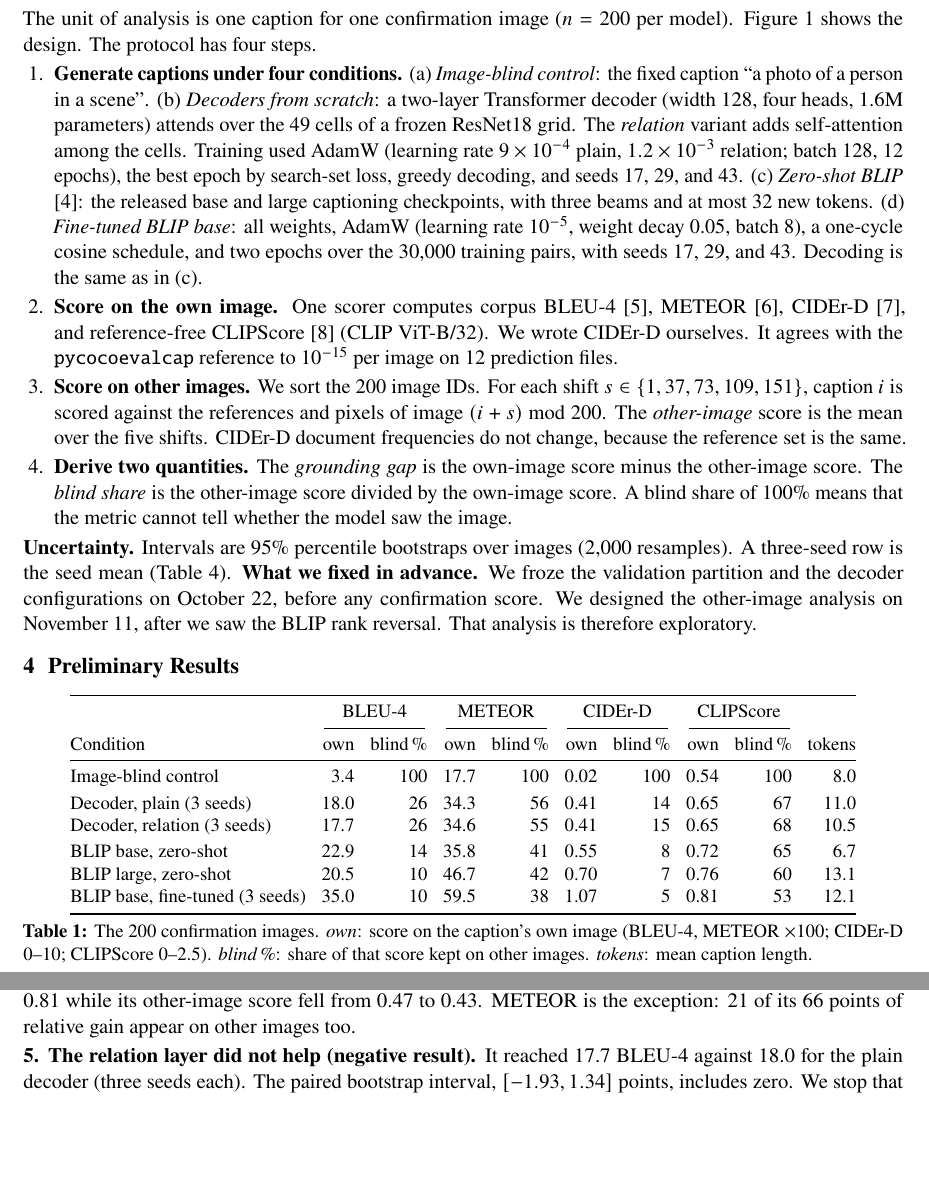
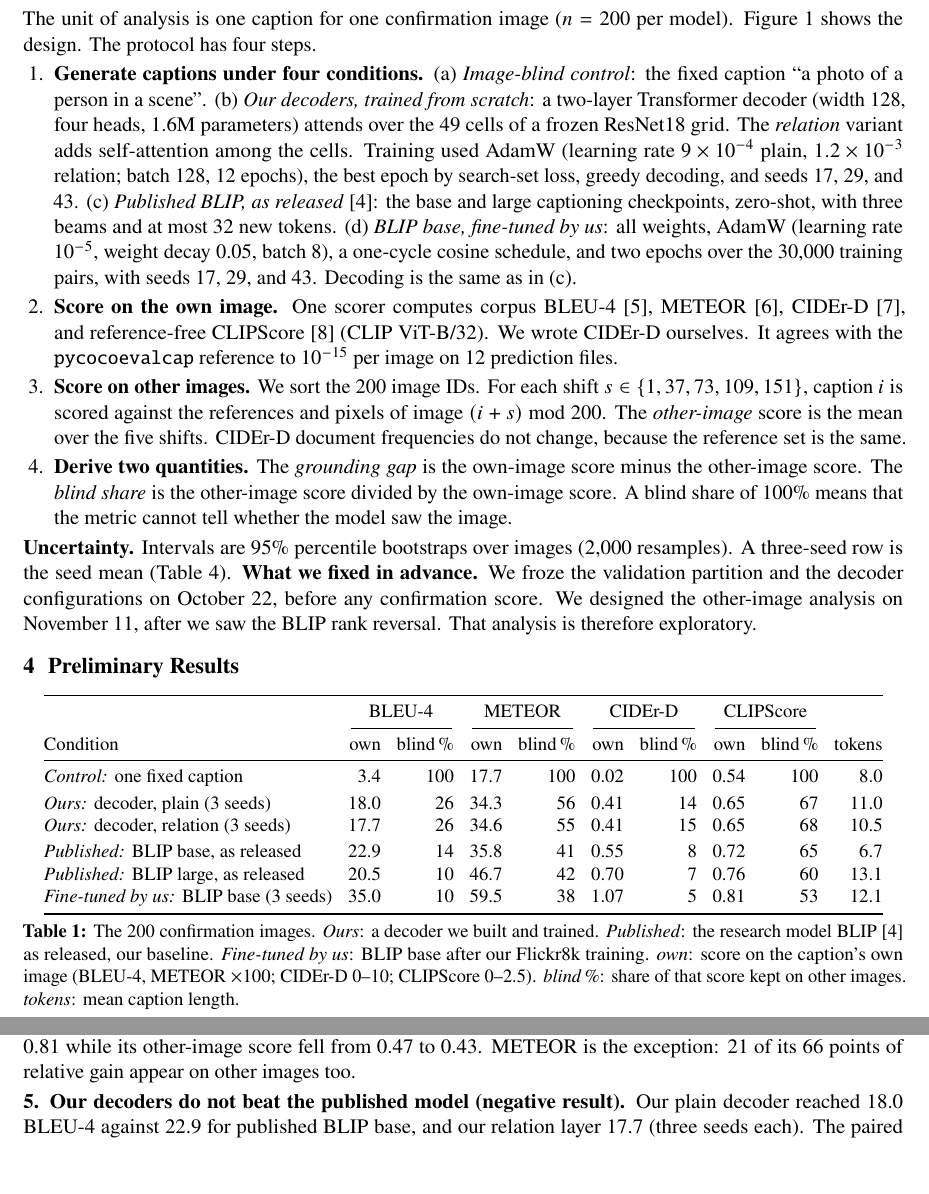
Before and after one commit to jhunter11/cse434-fp, a LaTeX document (report/midterm.tex, which reads report/results-table.tex): two parts of pages 2 and 3 of 6, joined at a grey line, cut so that both start at the same text, the shorter picture padded with empty space. Compiled offline with pdfLaTeX.

Commit message:
Label every model by origin in the midterm report
A reader could not tell which rows were our work. The table, the example
table, the appendix, the design figure and the chart ticks now say
Ours (decoders we trained), Published (BLIP as released, the baseline),
or Fine-tuned by us. Finding 5 now states that our decoders score below
published BLIP base (18.0 against 22.9 BLEU-4). Body text trimmed to keep
the PDF at five pages.

```diff
--- a/report/midterm.tex
+++ b/report/midterm.tex
@@ -122,14 +122,14 @@ model). Figure~\ref{fig:system} shows the design. The protocol has four steps.
 \begin{enumerate}[leftmargin=1.5em,itemsep=2pt]
 \item \textbf{Generate captions under four conditions.}
 (a) \emph{Image-blind control}: the fixed caption ``a photo of a person in a scene''.
-(b) \emph{Decoders from scratch}: a two-layer Transformer decoder (width 128,
+(b) \emph{Our decoders, trained from scratch}: a two-layer Transformer decoder (width 128,
 four heads, 1.6M parameters) attends over the 49 cells of a frozen ResNet18
 grid. The \emph{relation} variant adds self-attention among the cells. Training used AdamW (learning rate $9\times10^{-4}$ plain, $1.2\times10^{-3}$ relation;
 batch 128, 12 epochs), the best epoch by search-set loss, greedy decoding, and
 seeds 17, 29, and 43.
-(c) \emph{Zero-shot BLIP} [4]: the released base and large captioning
-checkpoints, with three beams and at most 32 new tokens.
-(d) \emph{Fine-tuned BLIP base}: all weights, AdamW (learning rate $10^{-5}$,
+(c) \emph{Published BLIP, as released} [4]: the base and large captioning
+checkpoints, zero-shot, with three beams and at most 32 new tokens.
+(d) \emph{BLIP base, fine-tuned by us}: all weights, AdamW (learning rate $10^{-5}$,
 weight decay 0.05, batch 8), a one-cycle cosine schedule, and two epochs
 over the 30,000 training pairs, with seeds 17, 29, and 43. Decoding is the same as in (c).
 \item \textbf{Score on the own image.} One scorer computes corpus BLEU-4
@@ -169,7 +169,9 @@ Condition & own & blind\,\% & own & blind\,\% & own & blind\,\% & own & blind\,\
 \csname @@input\endcsname results-table.tex
 \bottomrule
 \end{tabular}
-\caption{The 200 confirmation images. \emph{own}: score on the caption's own
+\caption{The 200 confirmation images. \emph{Ours}: a decoder we built and trained.
+\emph{Published}: the research model BLIP [4] as released, our baseline.
+\emph{Fine-tuned by us}: BLIP base after our Flickr8k training. \emph{own}: score on the caption's own
 image (BLEU-4, METEOR $\times100$; CIDEr-D 0--10; CLIPScore 0--2.5).
 \emph{blind\,\%}: share of that score kept on other images. \emph{tokens}: mean caption length.}
 \label{tab:results}
@@ -213,6 +215,6 @@ rose from 0.72 to 0.81 while its other-image score fell from 0.47 to 0.43.
 METEOR is the exception: 21 of its 66 points of relative gain appear on other
 images too.
 
-\textbf{5. The relation layer did not help (negative result).} It reached
-17.7 BLEU-4 against 18.0 for the plain decoder (three seeds each). The paired
-bootstrap interval, $[-1.93, 1.34]$ points, includes zero. We stop that work.
+\textbf{5. Our decoders do not beat the published model (negative result).}
+Our plain decoder reached 18.0 BLEU-4 against 22.9 for published BLIP base, and our
+relation layer 17.7 (three seeds each). The paired
--- a/report/results-table.tex
+++ b/report/results-table.tex
@@ -1,8 +1,8 @@
-Image-blind control & 3.4 & 100 & 17.7 & 100 & 0.02 & 100 & 0.54 & 100 & 8.0 \\
+\emph{Control:} one fixed caption & 3.4 & 100 & 17.7 & 100 & 0.02 & 100 & 0.54 & 100 & 8.0 \\
 \addlinespace[2pt]
-Decoder, plain (3 seeds) & 18.0 & 26 & 34.3 & 56 & 0.41 & 14 & 0.65 & 67 & 11.0 \\
-Decoder, relation (3 seeds) & 17.7 & 26 & 34.6 & 55 & 0.41 & 15 & 0.65 & 68 & 10.5 \\
+\emph{Ours:} decoder, plain (3 seeds) & 18.0 & 26 & 34.3 & 56 & 0.41 & 14 & 0.65 & 67 & 11.0 \\
+\emph{Ours:} decoder, relation (3 seeds) & 17.7 & 26 & 34.6 & 55 & 0.41 & 15 & 0.65 & 68 & 10.5 \\
 \addlinespace[2pt]
-BLIP base, zero-shot & 22.9 & 14 & 35.8 & 41 & 0.55 & 8 & 0.72 & 65 & 6.7 \\
-BLIP large, zero-shot & 20.5 & 10 & 46.7 & 42 & 0.70 & 7 & 0.76 & 60 & 13.1 \\
-BLIP base, fine-tuned (3 seeds) & 35.0 & 10 & 59.5 & 38 & 1.07 & 5 & 0.81 & 53 & 12.1 \\
+\emph{Published:} BLIP base, as released & 22.9 & 14 & 35.8 & 41 & 0.55 & 8 & 0.72 & 65 & 6.7 \\
+\emph{Published:} BLIP large, as released & 20.5 & 10 & 46.7 & 42 & 0.70 & 7 & 0.76 & 60 & 13.1 \\
+\emph{Fine-tuned by us:} BLIP base (3 seeds) & 35.0 & 10 & 59.5 & 38 & 1.07 & 5 & 0.81 & 53 & 12.1 \\
```
Also changed, not shown: report/midterm.tex (35 more changed lines), 1 other file.
